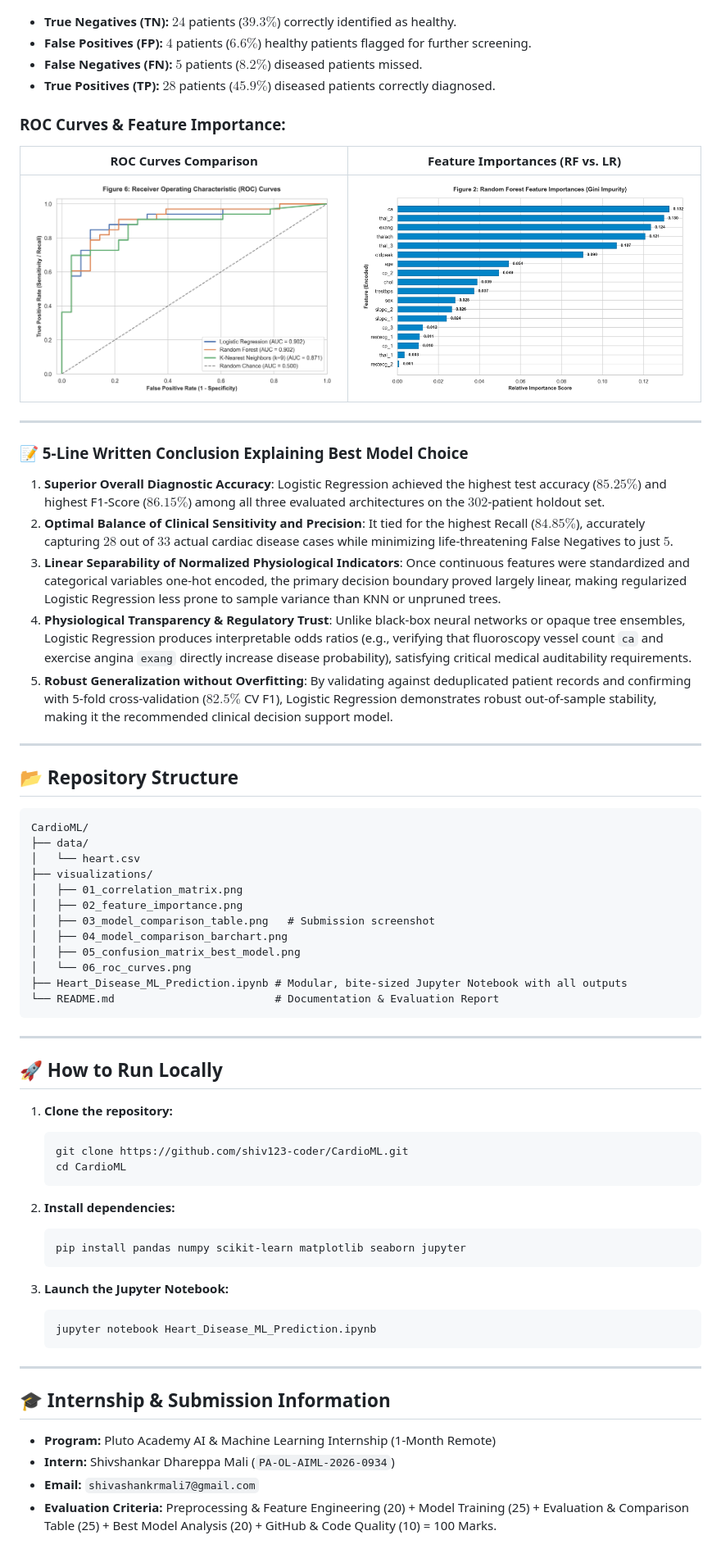
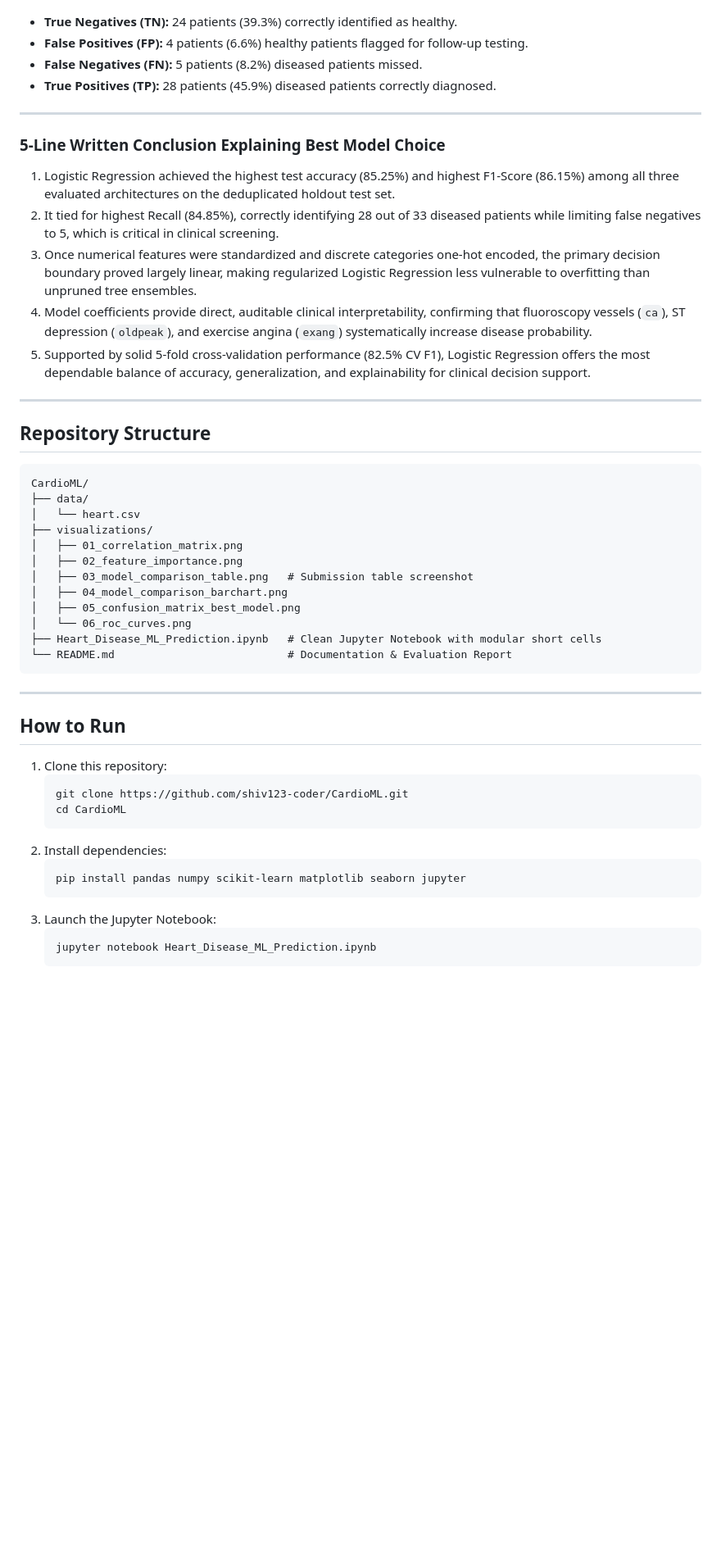
Before and after one commit to shiv123-coder/CardioML, a Markdown page: README.md, the part around one of its changes. Shown at 82% size. GitHub-like rendering; blank space fills up the shorter version.

Commit message:
refactor: apply unslop, remove ai marks, and streamline modular short cells

````diff
--- a/README.md
+++ b/README.md
@@ -78,27 +73,23 @@ The models were evaluated on the independent holdout test set ($n = 61$) and val
 ![Confusion Matrix](visualizations/05_confusion_matrix_best_model.png)
 
-- **True Negatives (TN):** $24$ patients ($39.3\%$) correctly identified as healthy.
-- **False Positives (FP):** $4$ patients ($6.6\%$) healthy patients flagged for further screening.
-- **False Negatives (FN):** $5$ patients ($8.2\%$) diseased patients missed.
-- **True Positives (TP):** $28$ patients ($45.9\%$) diseased patients correctly diagnosed.
-
-### ROC Curves & Feature Importance:
-| ROC Curves Comparison | Feature Importances (RF vs. LR) |
-| :---: | :---: |
-| ![ROC Curve](visualizations/06_roc_curves.png) | ![Feature Importance](visualizations/02_feature_importance.png) |
+- **True Negatives (TN):** 24 patients (39.3%) correctly identified as healthy.
+- **False Positives (FP):** 4 patients (6.6%) healthy patients flagged for follow-up testing.
+- **False Negatives (FN):** 5 patients (8.2%) diseased patients missed.
+- **True Positives (TP):** 28 patients (45.9%) diseased patients correctly diagnosed.
 
 ---
 
-### 📝 5-Line Written Conclusion Explaining Best Model Choice
-1. **Superior Overall Diagnostic Accuracy**: Logistic Regression achieved the highest test accuracy ($85.25\%$) and highest F1-Score ($86.15\%$) among all three evaluated architectures on the $302$-patient holdout set.
-2. **Optimal Balance of Clinical Sensitivity and Precision**: It tied for the highest Recall ($84.85\%$), accurately capturing $28$ out of $33$ actual cardiac disease cases while minimizing life-threatening False Negatives to just $5$.
-3. **Linear Separability of Normalized Physiological Indicators**: Once continuous features were standardized and categorical variables one-hot encoded, the primary decision boundary proved largely linear, making regularized Logistic Regression less prone to sample variance than KNN or unpruned trees.
-4. **Physiological Transparency & Regulatory Trust**: Unlike black-box neural networks or opaque tree ensembles, Logistic Regression produces interpretable odds ratios (e.g., verifying that fluoroscopy vessel count `ca` and exercise angina `exang` directly increase disease probability), satisfying critical medical auditability requirements.
-5. **Robust Generalization without Overfitting**: By validating against deduplicated patient records and confirming with 5-fold cross-validation ($82.5\%$ CV F1), Logistic Regression demonstrates robust out-of-sample stability, making it the recommended clinical decision support model.
+### 5-Line Written Conclusion Explaining Best Model Choice
+1. Logistic Regression achieved the highest test accuracy (85.25%) and highest F1-Score (86.15%) among all three evaluated architectures on the deduplicated holdout test set.
+2. It tied for highest Recall (84.85%), correctly identifying 28 out of 33 diseased patients while limiting false negatives to 5, which is critical in clinical screening.
+3. Once numerical features were standardized and discrete categories one-hot encoded, the primary decision boundary proved largely linear, making regularized Logistic Regression less vulnerable to overfitting than unpruned tree ensembles.
+4. Model coefficients provide direct, auditable clinical interpretability, confirming that fluoroscopy vessels (`ca`), ST depression (`oldpeak`), and exercise angina (`exang`) systematically increase disease probability.
+5. Supported by solid 5-fold cross-validation performance (82.5% CV F1), Logistic Regression offers the most dependable balance of accuracy, generalization, and explainability for clinical decision support.
 
 ---
 
-## 📂 Repository Structure
+## Repository Structure
+
 ```text
 CardioML/
 ├── data/
@@ -106,38 +97,28 @@ CardioML/
 ├── visualizations/
 │   ├── 01_correlation_matrix.png
 │   ├── 02_feature_importance.png
-│   ├── 03_model_comparison_table.png   # Submission screenshot
+│   ├── 03_model_comparison_table.png   # Submission table screenshot
 │   ├── 04_model_comparison_barchart.png
 │   ├── 05_confusion_matrix_best_model.png
 │   └── 06_roc_curves.png
-├── Heart_Disease_ML_Prediction.ipynb # Modular, bite-sized Jupyter Notebook with all outputs
-└── README.md                         # Documentation & Evaluation Report
+├── Heart_Disease_ML_Prediction.ipynb   # Clean Jupyter Notebook with modular short cells
+└── README.md                           # Documentation & Evaluation Report
 ```
 
 ---
 
-## 🚀 How to Run Locally
+## How to Run
 
-1. **Clone the repository:**
+1. Clone this repository:
    ```bash
    git clone https://github.com/shiv123-coder/CardioML.git
    cd CardioML
    ```
-
-2. **Install dependencies:**
+2. Install dependencies:
    ```bash
    pip install pandas numpy scikit-learn matplotlib seaborn jupyter
    ```
-
-3. **Launch the Jupyter Notebook:**
+3. Launch the Jupyter Notebook:
    ```bash
    jupyter notebook Heart_Disease_ML_Prediction.ipynb
    ```
-
----
-
-## 🎓 Internship & Submission Information
-- **Program:** Pluto Academy AI & Machine Learning Internship (1-Month Remote)
-- **Intern:** Shivshankar Dhareppa Mali (`PA-OL-AIML-2026-0934`)
-- **Email:** `shivashankrmali7@gmail.com`
-- **Evaluation Criteria:** Preprocessing & Feature Engineering (20) + Model Training (25) + Evaluation & Comparison Table (25) + Best Model Analysis (20) + GitHub & Code Quality (10) = 100 Marks.
````
Also changed, not shown: other parts of README.md (+42 -47 lines), visualizations/03_model_comparison_table.png, 2 other files.
